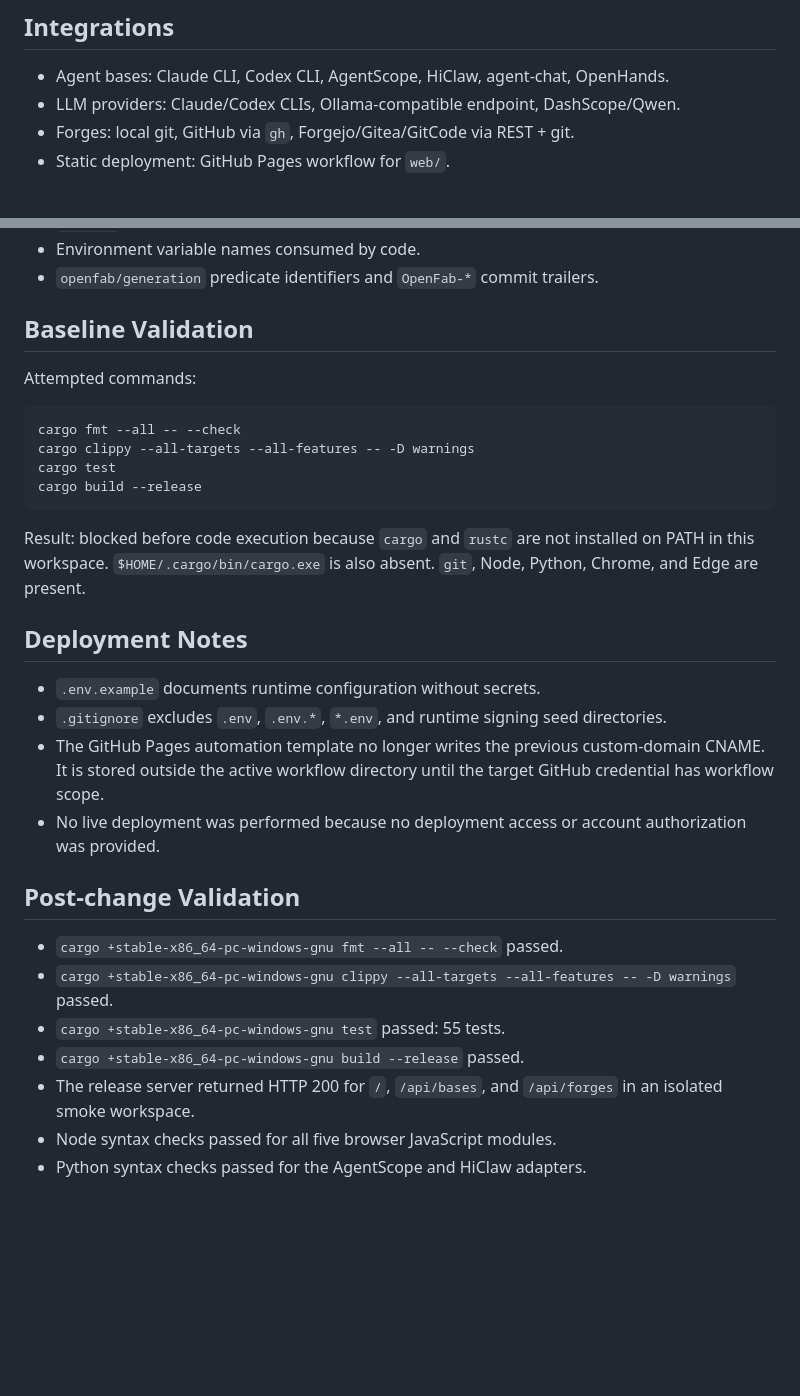
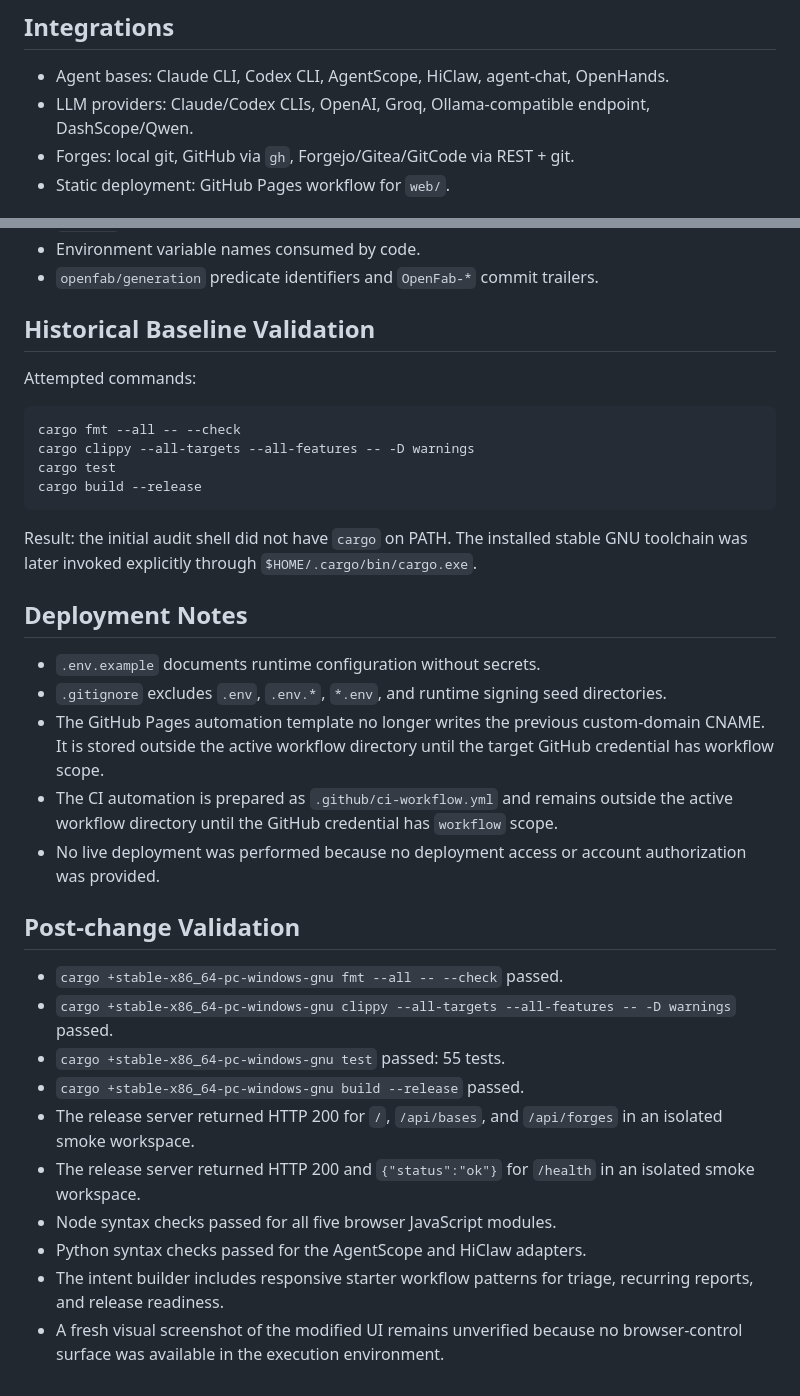
Before and after one commit to 9059Rohith/Flowforge, a Markdown page: docs/REPOSITORY_AUDIT.md, 2 parts joined by grey strips. Rendered like a GitHub page; blank space fills up the shorter version.

Commit message:
docs: refresh audit evidence

````diff
--- a/docs/REPOSITORY_AUDIT.md
+++ b/docs/REPOSITORY_AUDIT.md
@@ -45,7 +45,7 @@ User intent
 ## Integrations
 
 - Agent bases: Claude CLI, Codex CLI, AgentScope, HiClaw, agent-chat, OpenHands.
-- LLM providers: Claude/Codex CLIs, Ollama-compatible endpoint, DashScope/Qwen.
+- LLM providers: Claude/Codex CLIs, OpenAI, Groq, Ollama-compatible endpoint, DashScope/Qwen.
 - Forges: local git, GitHub via `gh`, Forgejo/Gitea/GitCode via REST + git.
 - Static deployment: GitHub Pages workflow for `web/`.
 
@@ -65,7 +65,7 @@ These areas are core behavior and were intentionally preserved:
 - Environment variable names consumed by code.
 - `openfab/generation` predicate identifiers and `OpenFab-*` commit trailers.
 
-## Baseline Validation
+## Historical Baseline Validation
 
 Attempted commands:
 
@@ -76,13 +76,15 @@ cargo test
 cargo build --release
 ```
 
-Result: blocked before code execution because `cargo` and `rustc` are not installed on PATH in this workspace. `$HOME/.cargo/bin/cargo.exe` is also absent. `git`, Node, Python, Chrome, and Edge are present.
+Result: the initial audit shell did not have `cargo` on PATH. The installed stable GNU
+toolchain was later invoked explicitly through `$HOME/.cargo/bin/cargo.exe`.
 
 ## Deployment Notes
 
 - `.env.example` documents runtime configuration without secrets.
 - `.gitignore` excludes `.env`, `.env.*`, `*.env`, and runtime signing seed directories.
 - The GitHub Pages automation template no longer writes the previous custom-domain CNAME. It is stored outside the active workflow directory until the target GitHub credential has workflow scope.
+- The CI automation is prepared as `.github/ci-workflow.yml` and remains outside the active workflow directory until the GitHub credential has `workflow` scope.
 - No live deployment was performed because no deployment access or account authorization was provided.
 
 ## Post-change Validation
@@ -92,5 +94,8 @@ Result: blocked before code execution because `cargo` and `rustc` are not instal
 - `cargo +stable-x86_64-pc-windows-gnu test` passed: 55 tests.
 - `cargo +stable-x86_64-pc-windows-gnu build --release` passed.
 - The release server returned HTTP 200 for `/`, `/api/bases`, and `/api/forges` in an isolated smoke workspace.
+- The release server returned HTTP 200 and `{"status":"ok"}` for `/health` in an isolated smoke workspace.
 - Node syntax checks passed for all five browser JavaScript modules.
 - Python syntax checks passed for the AgentScope and HiClaw adapters.
+- The intent builder includes responsive starter workflow patterns for triage, recurring reports, and release readiness.
+- A fresh visual screenshot of the modified UI remains unverified because no browser-control surface was available in the execution environment.
````
